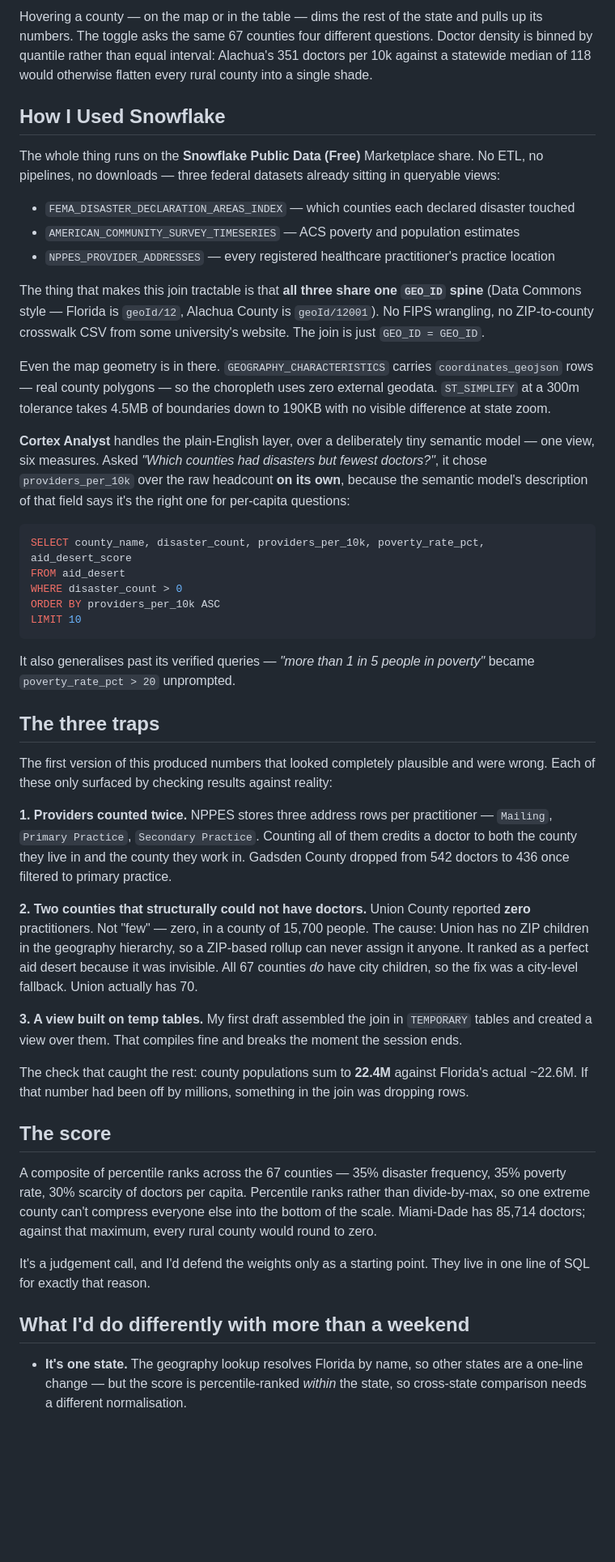
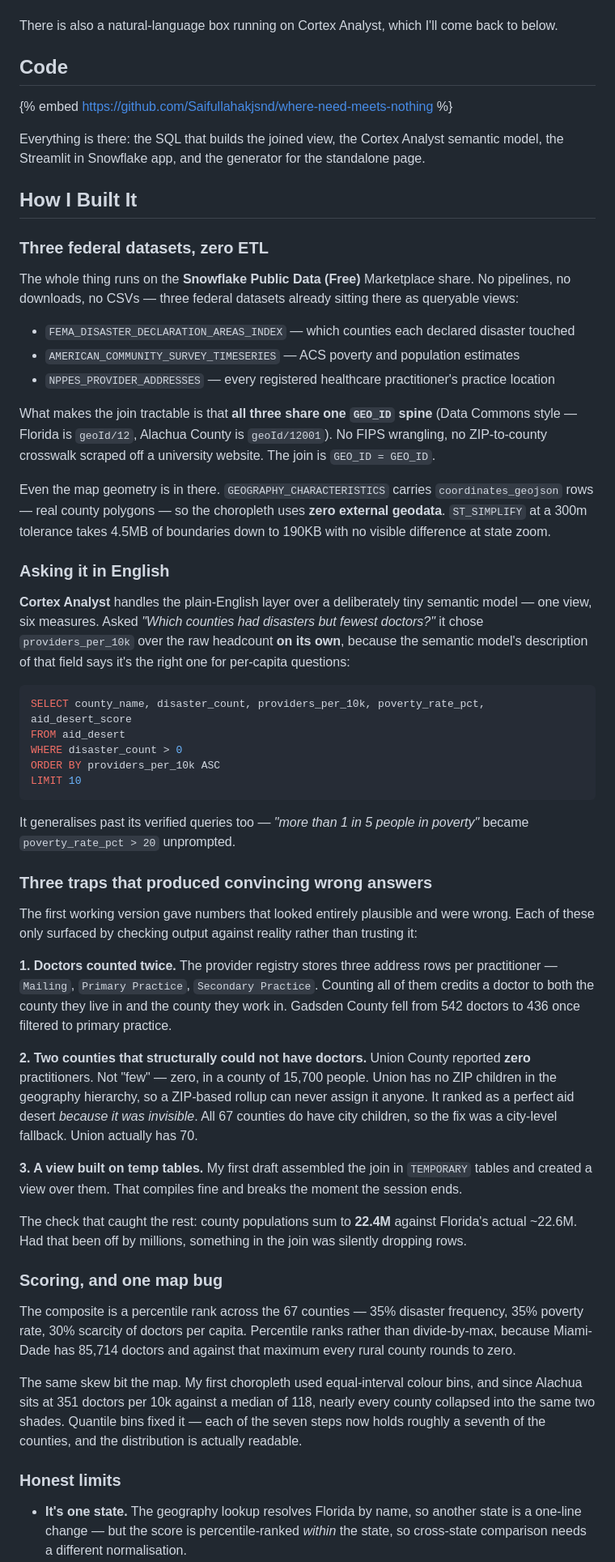
Before and after one commit to Saifullahakjsnd/where-need-meets-nothing, a Markdown page: SUBMISSION.md, the part around one of its changes. Shown at 81% size. GitHub-like rendering; blank space fills up the shorter version.

Commit message:
Restructure the post into DEV's submission template

````diff
--- a/SUBMISSION.md
+++ b/SUBMISSION.md
@@ -49,28 +49,38 @@ The panhandle and the rural interior light up. The coasts and the university tow
 
-Hovering a county — on the map or in the table — dims the rest of the state and pulls up its
-numbers. The toggle asks the same 67 counties four different questions. Doctor density is binned
-by quantile rather than equal interval: Alachua's 351 doctors per 10k against a statewide median
-of 118 would otherwise flatten every rural county into a single shade.
+<!-- UPLOAD media/demo.gif HERE -->
 
-## How I Used Snowflake
+There is also a natural-language box running on Cortex Analyst, which I'll come back to below.
 
-The whole thing runs on the **Snowflake Public Data (Free)** Marketplace share. No ETL, no
-pipelines, no downloads — three federal datasets already sitting in queryable views:
+## Code
+
+{% embed https://github.com/Saifullahakjsnd/where-need-meets-nothing %}
+
+Everything is there: the SQL that builds the joined view, the Cortex Analyst semantic model, the
+Streamlit in Snowflake app, and the generator for the standalone page.
+
+## How I Built It
+
+### Three federal datasets, zero ETL
+
+The whole thing runs on the **Snowflake Public Data (Free)** Marketplace share. No pipelines, no
+downloads, no CSVs — three federal datasets already sitting there as queryable views:
 
 - `FEMA_DISASTER_DECLARATION_AREAS_INDEX` — which counties each declared disaster touched
 - `AMERICAN_COMMUNITY_SURVEY_TIMESERIES` — ACS poverty and population estimates
 - `NPPES_PROVIDER_ADDRESSES` — every registered healthcare practitioner's practice location
 
-The thing that makes this join tractable is that **all three share one `GEO_ID` spine** (Data
-Commons style — Florida is `geoId/12`, Alachua County is `geoId/12001`). No FIPS wrangling, no
-ZIP-to-county crosswalk CSV from some university's website. The join is just `GEO_ID = GEO_ID`.
+What makes the join tractable is that **all three share one `GEO_ID` spine** (Data Commons style —
+Florida is `geoId/12`, Alachua County is `geoId/12001`). No FIPS wrangling, no ZIP-to-county
+crosswalk scraped off a university website. The join is `GEO_ID = GEO_ID`.
 
 Even the map geometry is in there. `GEOGRAPHY_CHARACTERISTICS` carries `coordinates_geojson` rows
-— real county polygons — so the choropleth uses zero external geodata. `ST_SIMPLIFY` at a 300m
+— real county polygons — so the choropleth uses **zero external geodata**. `ST_SIMPLIFY` at a 300m
 tolerance takes 4.5MB of boundaries down to 190KB with no visible difference at state zoom.
 
-**Cortex Analyst** handles the plain-English layer, over a deliberately tiny semantic model — one
-view, six measures. Asked *"Which counties had disasters but fewest doctors?"*, it chose
+### Asking it in English
+
+**Cortex Analyst** handles the plain-English layer over a deliberately tiny semantic model — one
+view, six measures. Asked *"Which counties had disasters but fewest doctors?"* it chose
 `providers_per_10k` over the raw headcount **on its own**, because the semantic model's description
 of that field says it's the right one for per-capita questions:
 
@@ -82,43 +92,44 @@ ORDER BY providers_per_10k ASC
 LIMIT 10
 ```
 
-It also generalises past its verified queries — *"more than 1 in 5 people in poverty"* became
+It generalises past its verified queries too — *"more than 1 in 5 people in poverty"* became
 `poverty_rate_pct > 20` unprompted.
 
-## The three traps
+### Three traps that produced convincing wrong answers
 
-The first version of this produced numbers that looked completely plausible and were wrong. Each
-of these only surfaced by checking results against reality:
+The first working version gave numbers that looked entirely plausible and were wrong. Each of
+these only surfaced by checking output against reality rather than trusting it:
 
-**1. Providers counted twice.** NPPES stores three address rows per practitioner — `Mailing`,
-`Primary Practice`, `Secondary Practice`. Counting all of them credits a doctor to both the county
-they live in and the county they work in. Gadsden County dropped from 542 doctors to 436 once
-filtered to primary practice.
+**1. Doctors counted twice.** The provider registry stores three address rows per practitioner —
+`Mailing`, `Primary Practice`, `Secondary Practice`. Counting all of them credits a doctor to both
+the county they live in and the county they work in. Gadsden County fell from 542 doctors to 436
+once filtered to primary practice.
 
 **2. Two counties that structurally could not have doctors.** Union County reported **zero**
-practitioners. Not "few" — zero, in a county of 15,700 people. The cause: Union has no ZIP children
-in the geography hierarchy, so a ZIP-based rollup can never assign it anyone. It ranked as a
-perfect aid desert because it was invisible. All 67 counties *do* have city children, so the fix
-was a city-level fallback. Union actually has 70.
+practitioners. Not "few" — zero, in a county of 15,700 people. Union has no ZIP children in the
+geography hierarchy, so a ZIP-based rollup can never assign it anyone. It ranked as a perfect aid
+desert *because it was invisible*. All 67 counties do have city children, so the fix was a
+city-level fallback. Union actually has 70.
 
 **3. A view built on temp tables.** My first draft assembled the join in `TEMPORARY` tables and
 created a view over them. That compiles fine and breaks the moment the session ends.
 
 The check that caught the rest: county populations sum to **22.4M** against Florida's actual
-~22.6M. If that number had been off by millions, something in the join was dropping rows.
+~22.6M. Had that been off by millions, something in the join was silently dropping rows.
 
-## The score
+### Scoring, and one map bug
 
-A composite of percentile ranks across the 67 counties — 35% disaster frequency, 35% poverty rate,
-30% scarcity of doctors per capita. Percentile ranks rather than divide-by-max, so one extreme
-county can't compress everyone else into the bottom of the scale. Miami-Dade has 85,714 doctors;
-against that maximum, every rural county would round to zero.
+The composite is a percentile rank across the 67 counties — 35% disaster frequency, 35% poverty
+rate, 30% scarcity of doctors per capita. Percentile ranks rather than divide-by-max, because
+Miami-Dade has 85,714 doctors and against that maximum every rural county rounds to zero.
 
-It's a judgement call, and I'd defend the weights only as a starting point. They live in one line
-of SQL for exactly that reason.
+The same skew bit the map. My first choropleth used equal-interval colour bins, and since Alachua
+sits at 351 doctors per 10k against a median of 118, nearly every county collapsed into the same
+two shades. Quantile bins fixed it — each of the seven steps now holds roughly a seventh of the
+counties, and the distribution is actually readable.
 
-## What I'd do differently with more than a weekend
+### Honest limits
 
-- **It's one state.** The geography lookup resolves Florida by name, so other states are a one-line
+- **It's one state.** The geography lookup resolves Florida by name, so another state is a one-line
   change — but the score is percentile-ranked *within* the state, so cross-state comparison needs a
   different normalisation.
````
Also changed, not shown: other parts of SUBMISSION.md (+41 -37 lines).
